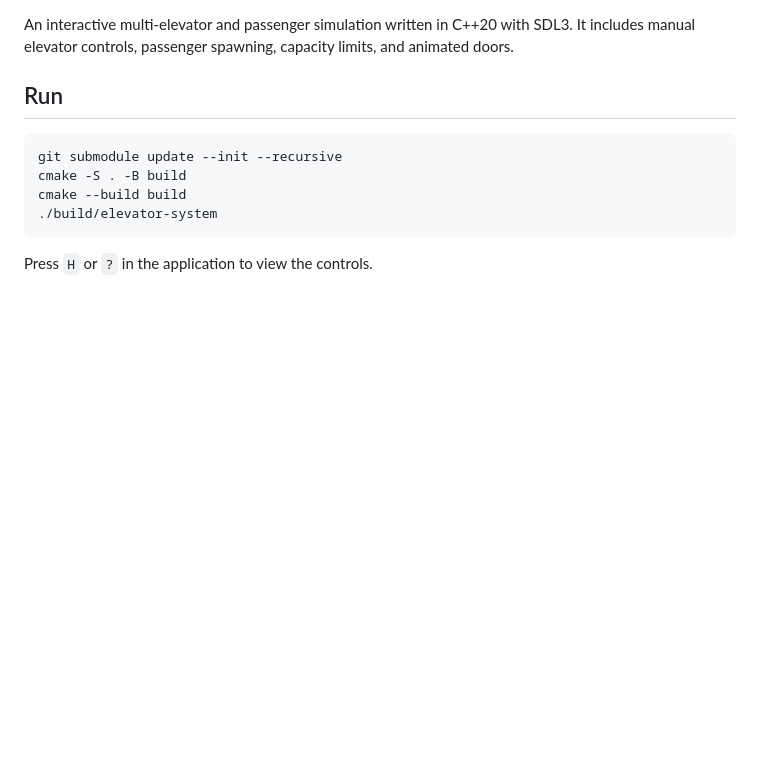
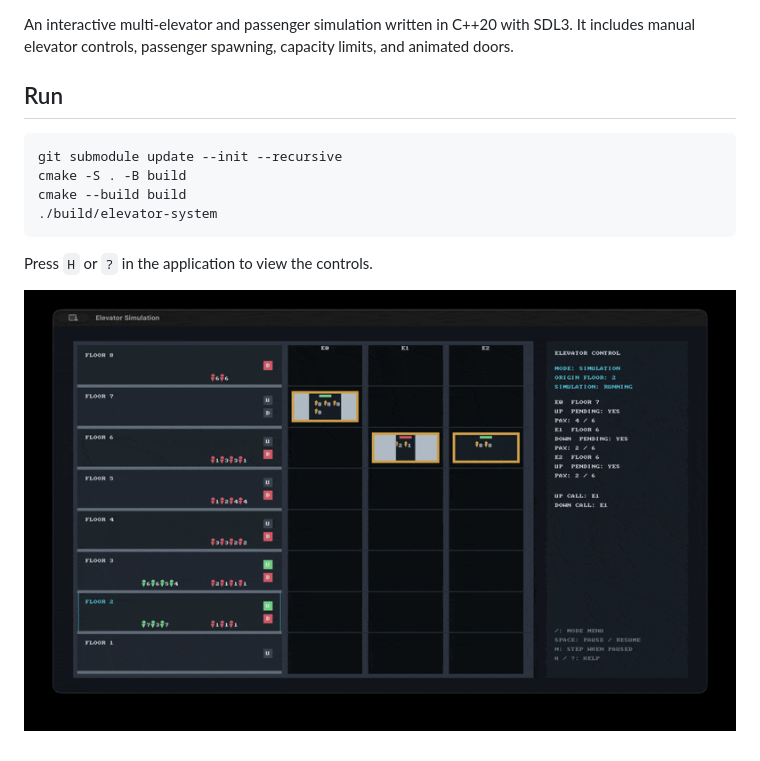
Before and after one commit to liusvincent/elevator-system, a Markdown page: README.md, the part around the change. Rendered like a GitHub page; pictures changed too: docs/elevator-simulation.gif (added); blank space fills up the shorter version.

Commit message:
add gif

````diff
--- a/README.md
+++ b/README.md
@@ -14,3 +14,5 @@ cmake --build build
 ```
 
 Press `H` or `?` in the application to view the controls.
+
+![Elevator simulation](docs/elevator-simulation.gif)
````
